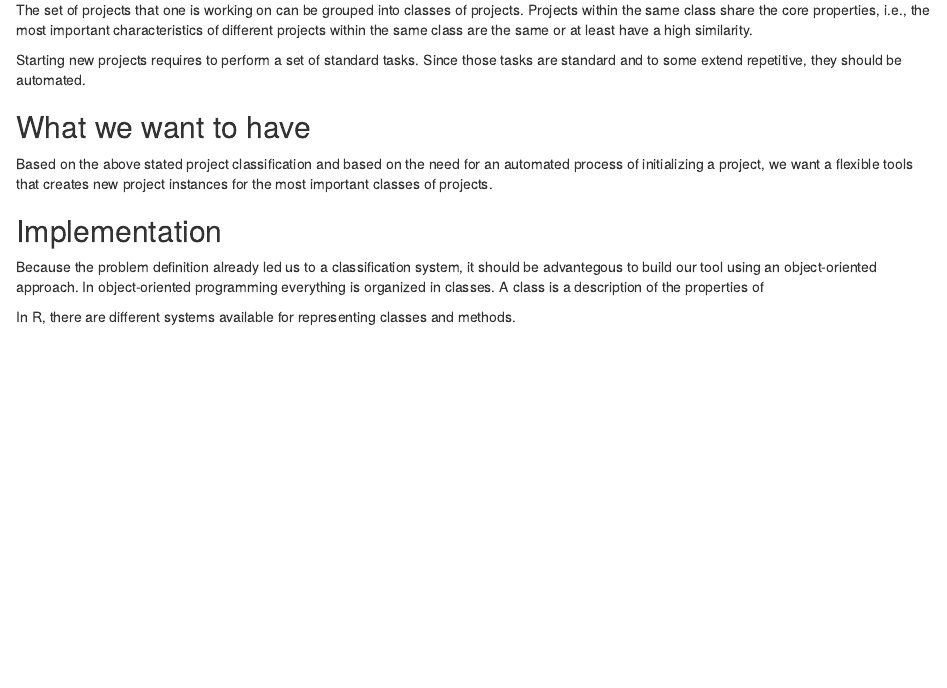
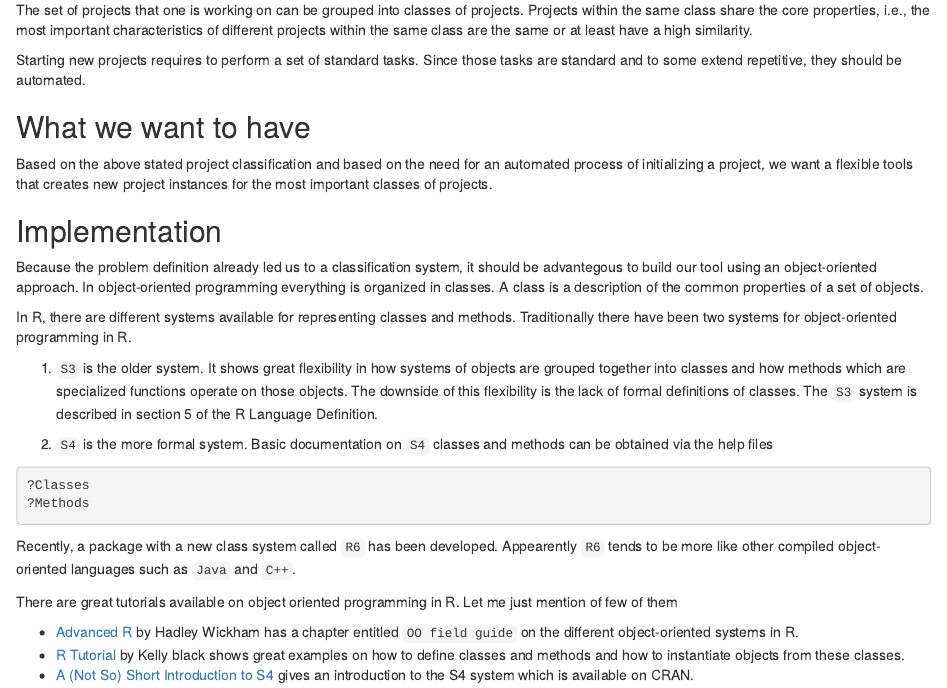
Before and after one commit to charlotte-ngs/Drafts4Charlotte-NgsBlog, an R Markdown document (InitProject/2015-02-05-InitProject.Rmd): the page in a window 1100 px wide, from 260 px down. Rendered offline with R 4.5, knitr and Pandoc, with nearby package versions; the code chunks are not run, so their results and figures are left out.

Commit message:
Current status of Project init

````diff
--- a/InitProject/2015-02-05-InitProject.Rmd
+++ b/InitProject/2015-02-05-InitProject.Rmd
@@ -18,6 +18,23 @@ Based on the above stated project classification and based on the need for an au
 
 
 ## Implementation
-Because the problem definition already led us to a classification system, it should be advantegous to build our tool using an object-oriented approach. In object-oriented programming everything is organized in classes. A class is a description of the properties of
+Because the problem definition already led us to a classification system, it should be advantegous to build our tool using an object-oriented approach. In object-oriented programming everything is organized in classes. A class is a description of the common properties of a set of objects.
 
-In R, there are different systems available for representing classes and methods.
+In R, there are different systems available for representing classes and methods. Traditionally there have been two systems for object-oriented programming in R.
+
+1. `S3` is the older system. It shows great flexibility in how systems of objects are grouped together into classes and how methods which are specialized functions operate on those objects. The downside of this flexibility is the lack of formal definitions of classes. The `S3` system is described in section 5 of the R Language Definition.
+
+2. `S4` is the more formal system. Basic documentation on `S4` classes and methods can be obtained via the help files
+
+```{r}
+?Classes
+?Methods
+```
+
+Recently, a package with a new class system called `R6` has been developed. Appearently `R6` tends to be more like other compiled object-oriented languages such as `Java` and `C++`.
+
+There are great tutorials available on object oriented programming in R. Let me just mention of few of them
+
+* [Advanced R](http://adv-r.had.co.nz/OO-essentials.html) by Hadley Wickham has a chapter entitled `OO field guide` on the different object-oriented systems in R.
+* [R Tutorial](http://www.cyclismo.org/tutorial/R/index.html) by Kelly black shows great examples on how to define classes and methods and how to instantiate objects from these classes.
+* [A (Not So) Short Introduction to S4](http://cran.r-project.org/doc/contrib/Genolini-S4tutorialV0-5en.pdf) gives an introduction to the S4 system which is available on CRAN.
````
Also changed, not shown: InitProject/2015-02-05-InitProject.html (added).
